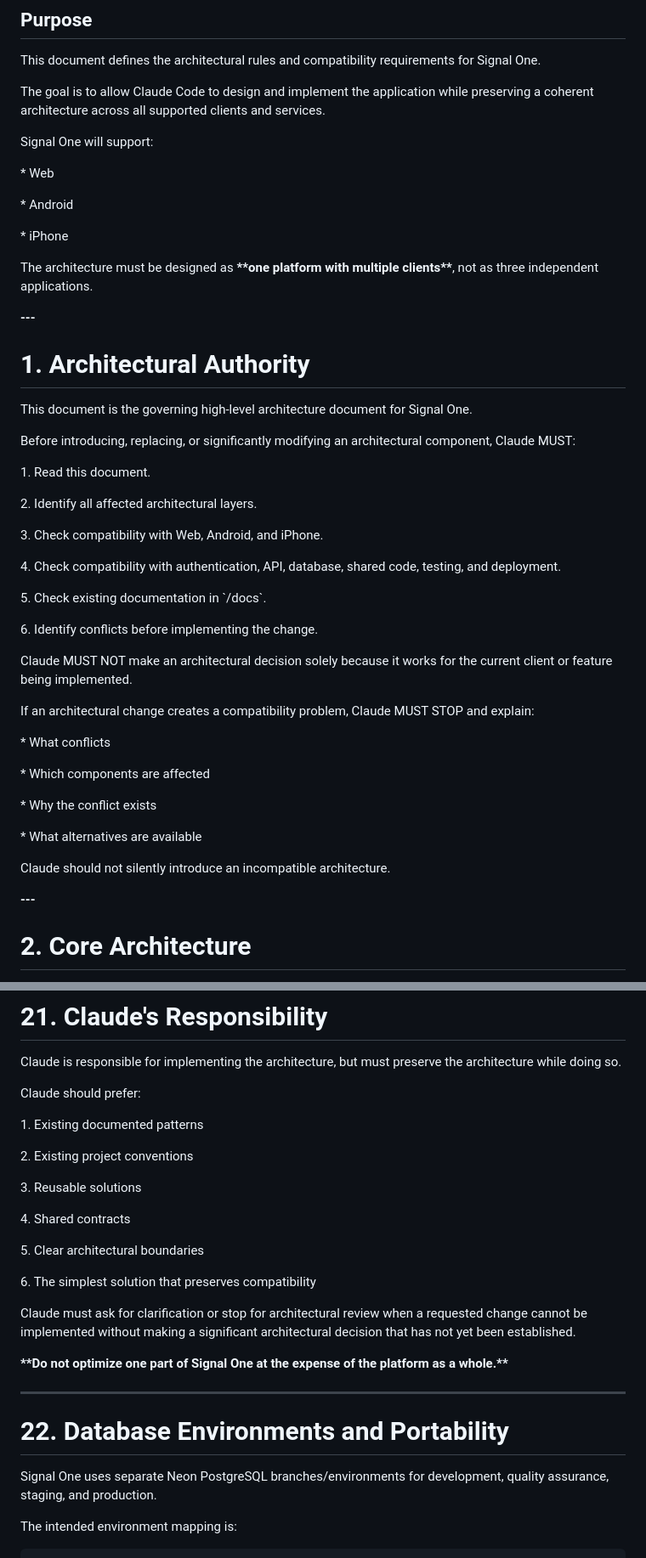
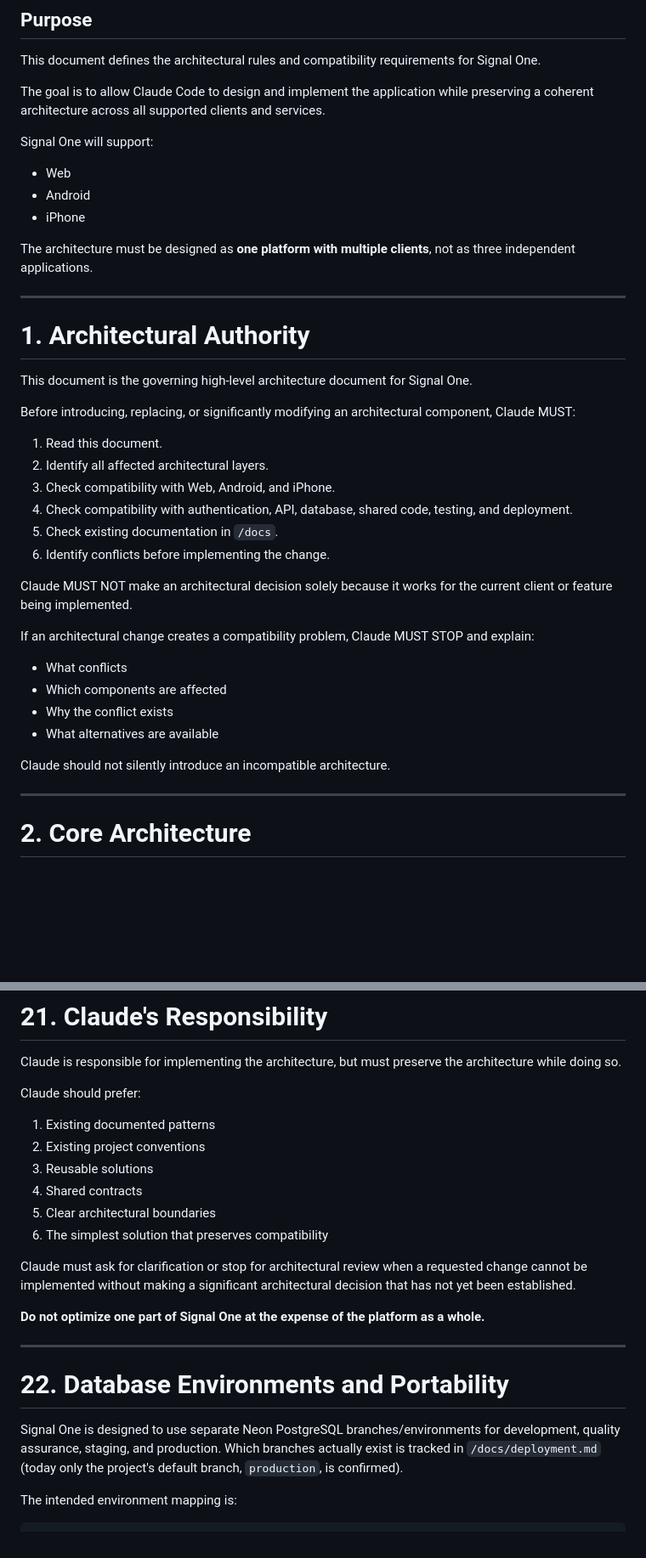
Before and after one commit to richroberts222/signalonesound, a Markdown page: docs/architecture-rules.md, 2 parts joined by grey strips. Shown at 85% size. Rendered like a GitHub page; blank space fills up the shorter version.

```diff
--- a/docs/architecture-rules.md
+++ b/docs/architecture-rules.md
@@ -8,15 +8,13 @@ The goal is to allow Claude Code to design and implement the application while p
 
 Signal One will support:
 
-\* Web
+* Web
+* Android
+* iPhone
 
-\* Android
+The architecture must be designed as **one platform with multiple clients**, not as three independent applications.
 
-\* iPhone
-
-The architecture must be designed as **\*\*one platform with multiple clients\*\***, not as three independent applications.
-
-**---**
+---
 
 # 1. Architectural Authority
 
@@ -24,33 +22,25 @@ This document is the governing high-level architecture document for Signal One.
 
 Before introducing, replacing, or significantly modifying an architectural component, Claude MUST:
 
-1\. Read this document.
-
-2\. Identify all affected architectural layers.
-
-3\. Check compatibility with Web, Android, and iPhone.
-
-4\. Check compatibility with authentication, API, database, shared code, testing, and deployment.
-
-5\. Check existing documentation in \`/docs\`.
-
-6\. Identify conflicts before implementing the change.
+1. Read this document.
+2. Identify all affected architectural layers.
+3. Check compatibility with Web, Android, and iPhone.
+4. Check compatibility with authentication, API, database, shared code, testing, and deployment.
+5. Check existing documentation in `/docs`.
+6. Identify conflicts before implementing the change.
 
 Claude MUST NOT make an architectural decision solely because it works for the current client or feature being implemented.
 
 If an architectural change creates a compatibility problem, Claude MUST STOP and explain:
 
-\* What conflicts
-
-\* Which components are affected
-
-\* Why the conflict exists
-
-\* What alternatives are available
+* What conflicts
+* Which components are affected
+* Why the conflict exists
+* What alternatives are available
 
 Claude should not silently introduce an incompatible architecture.
 
-**---**
+---
 
 # 2. Core Architecture
 
@@ -596,27 +460,22 @@ Claude is responsible for implementing the architecture, but must preserve the a
 
 Claude should prefer:
 
-1\. Existing documented patterns
-
-2\. Existing project conventions
-
-3\. Reusable solutions
-
-4\. Shared contracts
-
-5\. Clear architectural boundaries
-
-6\. The simplest solution that preserves compatibility
+1. Existing documented patterns
+2. Existing project conventions
+3. Reusable solutions
+4. Shared contracts
+5. Clear architectural boundaries
+6. The simplest solution that preserves compatibility
 
 Claude must ask for clarification or stop for architectural review when a requested change cannot be implemented without making a significant architectural decision that has not yet been established.
 
-**\*\*Do not optimize one part of Signal One at the expense of the platform as a whole.\*\***
+**Do not optimize one part of Signal One at the expense of the platform as a whole.**
 
 ---
 
 # 22. Database Environments and Portability
 
-Signal One uses separate Neon PostgreSQL branches/environments for development, quality assurance, staging, and production.
+Signal One is designed to use separate Neon PostgreSQL branches/environments for development, quality assurance, staging, and production. Which branches actually exist is tracked in `/docs/deployment.md` (today only the project's default branch, `production`, is confirmed).
 
 The intended environment mapping is:
 
```
Also changed, not shown: other parts of docs/architecture-rules.md (+148 -274 lines), 2 other files.
